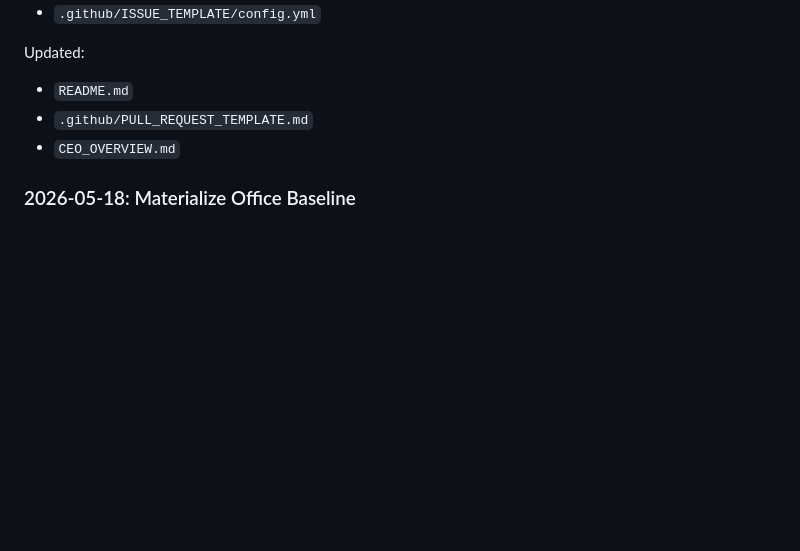
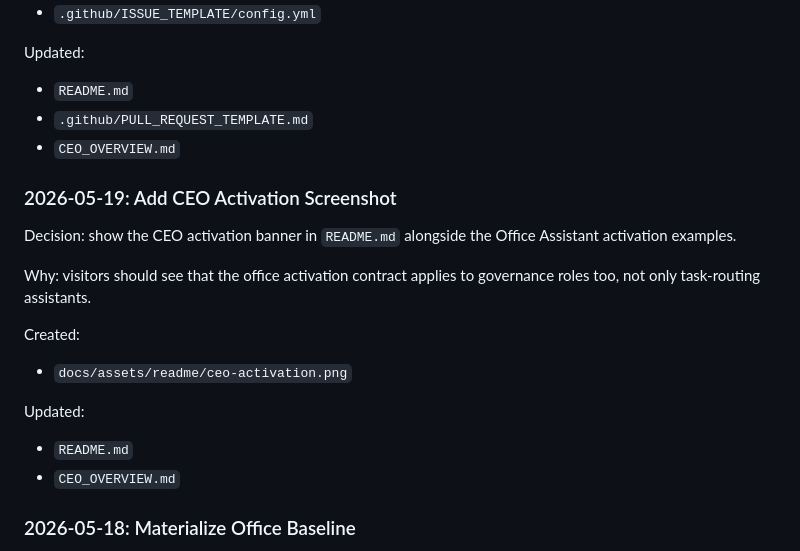
Before and after one commit to SafalFrom2050/ai-dev-team-flutter, a Markdown page: CEO_OVERVIEW.md, the part around the change. Rendered like a GitHub page; blank space fills up the shorter version.

```diff
--- a/CEO_OVERVIEW.md
+++ b/CEO_OVERVIEW.md
@@ -635,6 +635,23 @@ Updated:
 - `.github/PULL_REQUEST_TEMPLATE.md`
 - `CEO_OVERVIEW.md`
 
+### 2026-05-19: Add CEO Activation Screenshot
+
+Decision: show the CEO activation banner in `README.md` alongside the Office
+Assistant activation examples.
+
+Why: visitors should see that the office activation contract applies to
+governance roles too, not only task-routing assistants.
+
+Created:
+
+- `docs/assets/readme/ceo-activation.png`
+
+Updated:
+
+- `README.md`
+- `CEO_OVERVIEW.md`
+
 ### 2026-05-18: Materialize Office Baseline
 
 Decision: create the first repository commit as the AI Flutter office operating
```
Also changed, not shown: README.md (+20 -0 lines), docs/assets/readme/ceo-activation.png (added).
